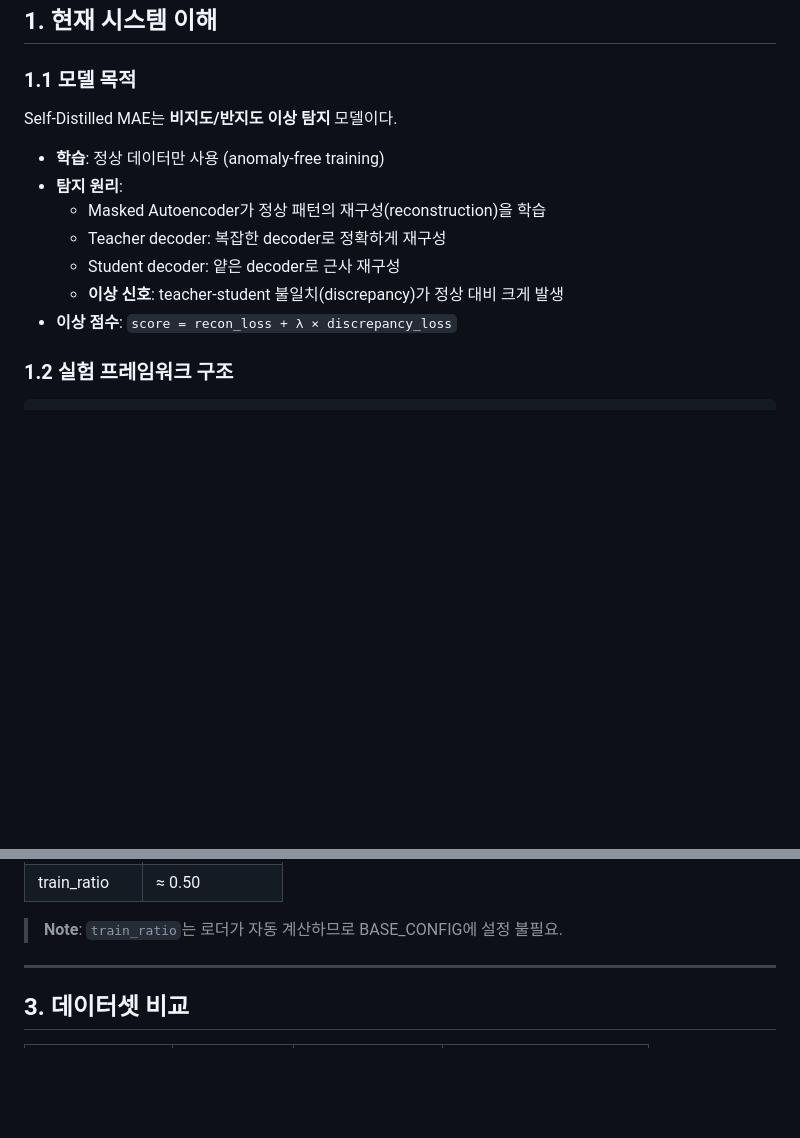
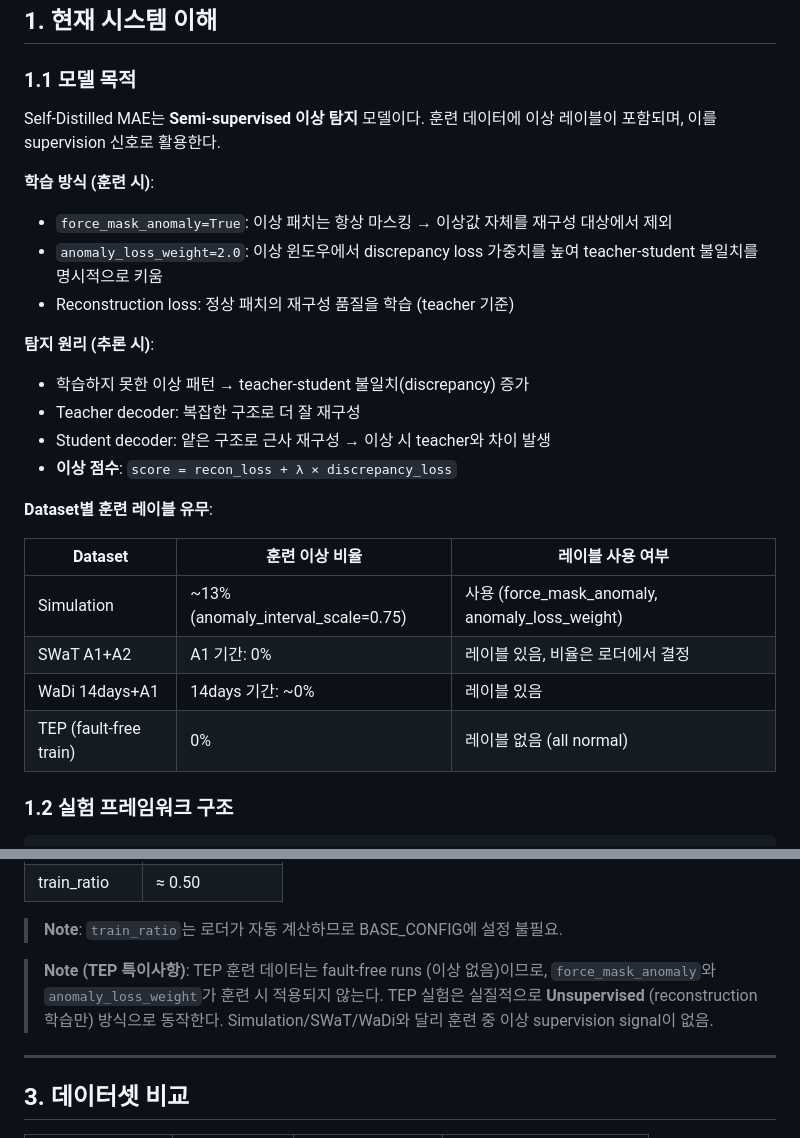
Before and after one commit to yunkio/anomaly_mae, a Markdown page: docs/TEP_EXPERIMENT_GUIDE.md, 2 parts joined by grey strips. GitHub-like rendering; blank space fills up the shorter version.

Commit message:
Fix: Correct model description - semi-supervised, not unsupervised
TEP guide 1.1 수정:
- '정상 데이터로만 학습' → Semi-supervised 방식으로 교정
- force_mask_anomaly + anomaly_loss_weight으로 이상 레이블 활용 명시
- Dataset별 훈련 이상 비율 비교표 추가
- TEP 특이사항: 훈련 이상 0%이므로 실질적으로 unsupervised 동작

Co-Authored-By: Claude Sonnet 4.5 <noreply@anthropic.com>

```diff
--- a/docs/TEP_EXPERIMENT_GUIDE.md
+++ b/docs/TEP_EXPERIMENT_GUIDE.md
@@ -23,15 +23,28 @@
 
 ### 1.1 모델 목적
 
-Self-Distilled MAE는 **비지도/반지도 이상 탐지** 모델이다.
+Self-Distilled MAE는 **Semi-supervised 이상 탐지** 모델이다.
+훈련 데이터에 이상 레이블이 포함되며, 이를 supervision 신호로 활용한다.
 
-- **학습**: 정상 데이터만 사용 (anomaly-free training)
-- **탐지 원리**:
-  - Masked Autoencoder가 정상 패턴의 재구성(reconstruction)을 학습
-  - Teacher decoder: 복잡한 decoder로 정확하게 재구성
-  - Student decoder: 얕은 decoder로 근사 재구성
-  - **이상 신호**: teacher-student 불일치(discrepancy)가 정상 대비 크게 발생
+**학습 방식 (훈련 시)**:
+- `force_mask_anomaly=True`: 이상 패치는 항상 마스킹 → 이상값 자체를 재구성 대상에서 제외
+- `anomaly_loss_weight=2.0`: 이상 윈도우에서 discrepancy loss 가중치를 높여 teacher-student 불일치를 명시적으로 키움
+- Reconstruction loss: 정상 패치의 재구성 품질을 학습 (teacher 기준)
+
+**탐지 원리 (추론 시)**:
+- 학습하지 못한 이상 패턴 → teacher-student 불일치(discrepancy) 증가
+- Teacher decoder: 복잡한 구조로 더 잘 재구성
+- Student decoder: 얕은 구조로 근사 재구성 → 이상 시 teacher와 차이 발생
 - **이상 점수**: `score = recon_loss + λ × discrepancy_loss`
+
+**Dataset별 훈련 레이블 유무**:
+
+| Dataset | 훈련 이상 비율 | 레이블 사용 여부 |
+|---------|-------------|---------------|
+| Simulation | ~13% (anomaly_interval_scale=0.75) | 사용 (force_mask_anomaly, anomaly_loss_weight) |
+| SWaT A1+A2 | A1 기간: 0% | 레이블 있음, 비율은 로더에서 결정 |
+| WaDi 14days+A1 | 14days 기간: ~0% | 레이블 있음 |
+| TEP (fault-free train) | 0% | 레이블 없음 (all normal) |
 
 ### 1.2 실험 프레임워크 구조
 
@@ -135,6 +148,11 @@ dataset/TEP/
 | train_ratio | ≈ 0.50 |
 
 > **Note**: `train_ratio`는 로더가 자동 계산하므로 BASE_CONFIG에 설정 불필요.
+
+> **Note (TEP 특이사항)**: TEP 훈련 데이터는 fault-free runs (이상 없음)이므로,
+> `force_mask_anomaly`와 `anomaly_loss_weight`가 훈련 시 적용되지 않는다.
+> TEP 실험은 실질적으로 **Unsupervised** (reconstruction 학습만) 방식으로 동작한다.
+> Simulation/SWaT/WaDi와 달리 훈련 중 이상 supervision signal이 없음.
 
 ---
 
```
